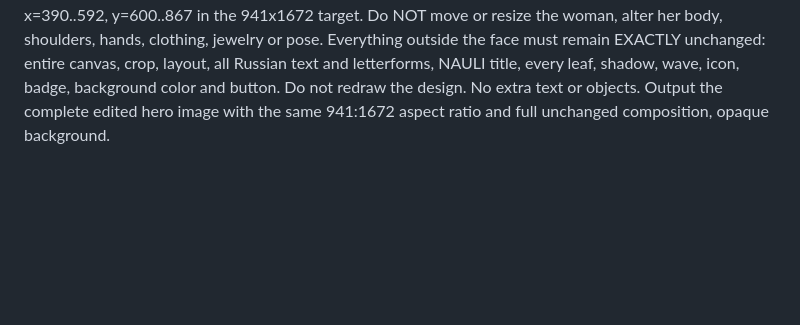
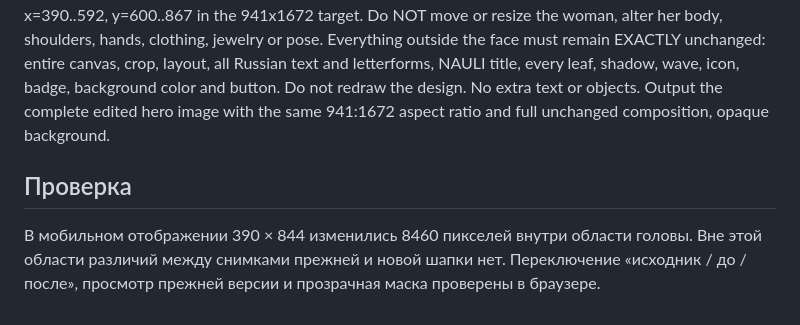
Before and after one commit to siblife54-dot/nauli, a Markdown page: source/face-match-v1.md, the part around the change. Rendered like a GitHub page; blank space fills up the shorter version.

Commit message:
Record face-only visual verification

```diff
--- a/source/face-match-v1.md
+++ b/source/face-match-v1.md
@@ -21,3 +21,7 @@ Keep the face at the exact existing position, orientation and scale within image
 The only editable region is the small head/face area, approximately x=390..592, y=600..867 in the 941x1672 target. Do NOT move or resize the woman, alter her body, shoulders, hands, clothing, jewelry or pose.
 Everything outside the face must remain EXACTLY unchanged: entire canvas, crop, layout, all Russian text and letterforms, NAULI title, every leaf, shadow, wave, icon, badge, background color and button. Do not redraw the design. No extra text or objects.
 Output the complete edited hero image with the same 941:1672 aspect ratio and full unchanged composition, opaque background.
+
+## Проверка
+
+В мобильном отображении 390 × 844 изменились 8460 пикселей внутри области головы. Вне этой области различий между снимками прежней и новой шапки нет. Переключение «исходник / до / после», просмотр прежней версии и прозрачная маска проверены в браузере.
```
